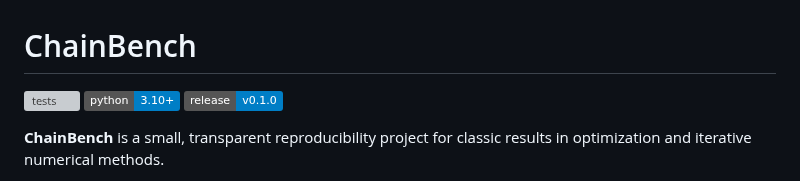
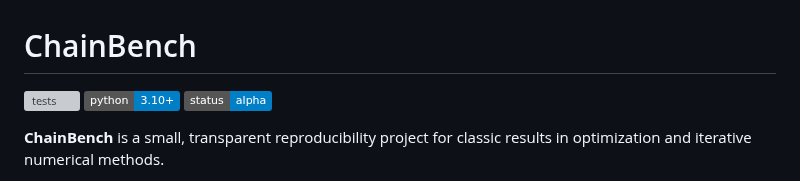
Before and after one commit to chocoemong17/chainbench, a Markdown page: README.md, the part around the change. Rendered like a GitHub page; badges without logos; grey boxes are pictures that could not be loaded.

Commit message:
docs: avoid release badge before tag exists

```diff
--- a/README.md
+++ b/README.md
@@ -2,7 +2,7 @@
 
 [![tests](https://github.com/chocoemong17/chainbench/actions/workflows/tests.yml/badge.svg)](https://github.com/chocoemong17/chainbench/actions/workflows/tests.yml)
 [![Python 3.10+](https://img.shields.io/badge/python-3.10%2B-blue.svg)](https://www.python.org/)
-[![release](https://img.shields.io/badge/release-v0.1.0-informational.svg)](https://github.com/chocoemong17/chainbench/releases)
+![status](https://img.shields.io/badge/status-alpha-informational.svg)
 
 **ChainBench** is a small, transparent reproducibility project for classic results in optimization and iterative numerical methods.
 
```
